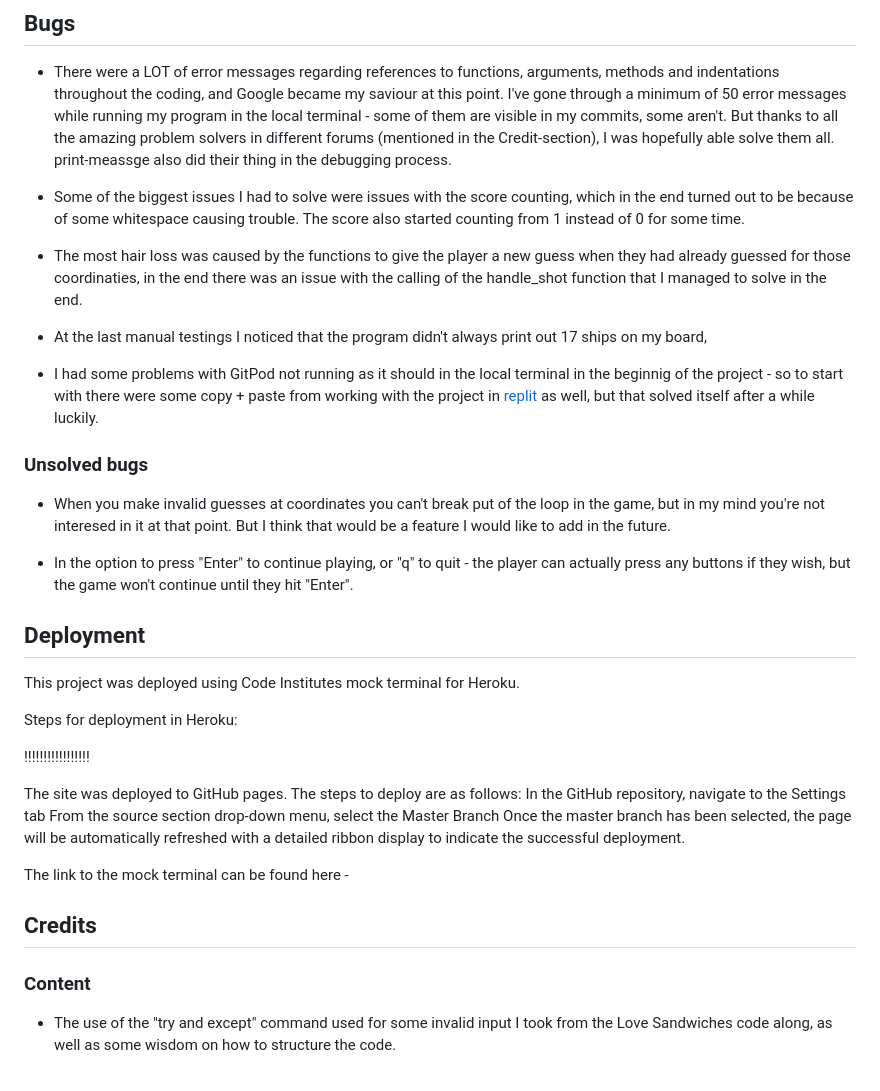
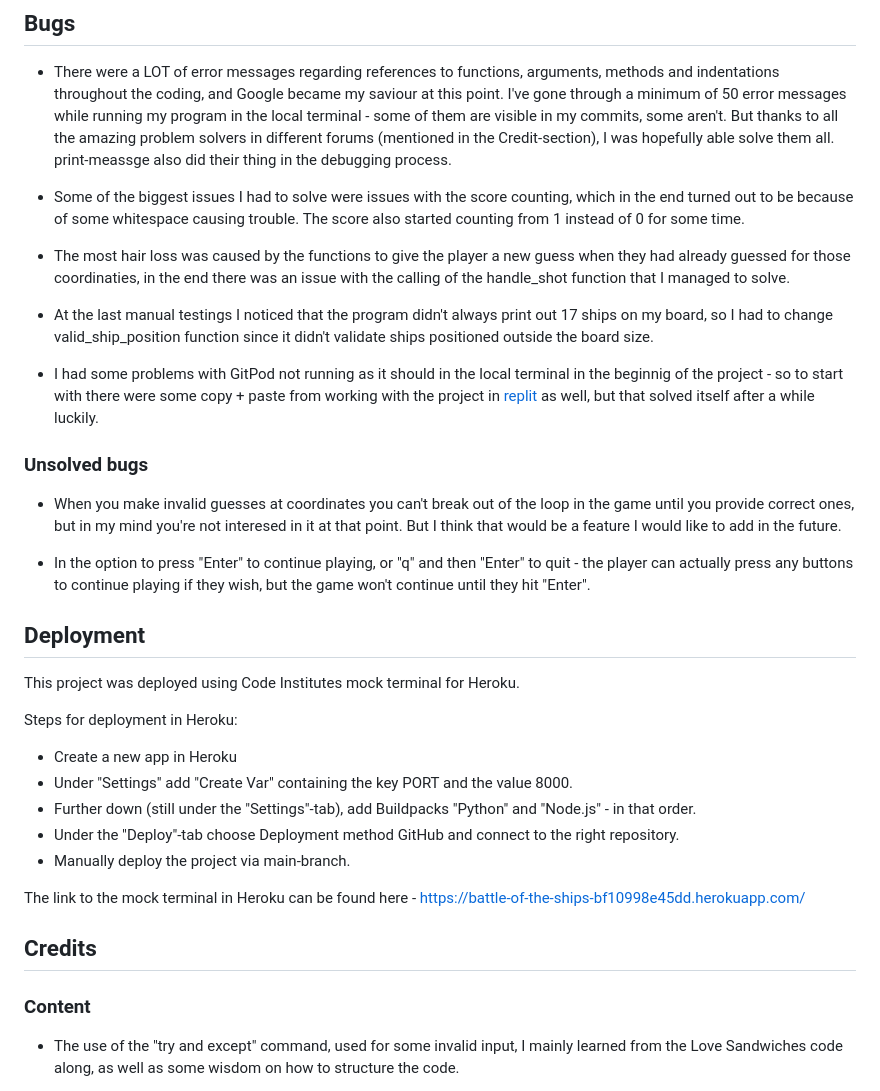
Before and after one commit to sofiawallq/battling-ships, a Markdown page: README.md, the part around the change printed below. Drawn GitHub-style.

```diff
--- a/README.md
+++ b/README.md
@@ -98,18 +108,18 @@ I ran the PEP8 Python Validator a few times throughout the coding process and fi
 
 * Some of the biggest issues I had to solve were issues with the score counting, which in the end turned out to be because of some whitespace causing trouble. The score also started counting from 1 instead of 0 for some time.
 
-* The most hair loss was caused by the functions to give the player a new guess when they had already guessed for those coordinaties, in the end there was an issue with the calling of the handle_shot function that I managed to solve in the end.
+* The most hair loss was caused by the functions to give the player a new guess when they had already guessed for those coordinaties, in the end there was an issue with the calling of the handle_shot function that I managed to solve.
 
-* At the last manual testings I noticed that the program didn't always print out 17 ships on my board,
+* At the last manual testings I noticed that the program didn't always print out 17 ships on my board, so I had to change valid_ship_position function since it didn't validate ships positioned outside the board size.
 
 * I had some problems with GitPod not running as it should in the local terminal in the beginnig of the project - so to start with there were some copy + paste from working with the project in [replit](https://replit.com/) as well, but that solved itself after a while luckily.
 
 
 ### Unsolved bugs
 
-* When you make invalid guesses at coordinates you can't break put of the loop in the game, but in my mind you're not interesed in it at that point. But I think that would be a feature I would like to add in the future.
+* When you make invalid guesses at coordinates you can't break out of the loop in the game until you provide correct ones, but in my mind you're not interesed in it at that point. But I think that would be a feature I would like to add in the future.
 
-* In the option to press "Enter" to continue playing, or "q" to quit - the player can actually press any buttons if they wish, but the game won't continue until they hit "Enter".
+* In the option to press "Enter" to continue playing, or "q" and then "Enter" to quit - the player can actually press any buttons to continue playing if they wish, but the game won't continue until they hit "Enter".
 
 
 ## Deployment
@@ -117,20 +127,18 @@ I ran the PEP8 Python Validator a few times throughout the coding process and fi
 This project was deployed using Code Institutes mock terminal for Heroku.
 
 Steps for deployment in Heroku:
+* Create a new app in Heroku
+* Under "Settings" add "Create Var" containing the key PORT and the value 8000.
+* Further down (still under the "Settings"-tab), add Buildpacks "Python" and "Node.js" - in that order.
+* Under the "Deploy"-tab choose Deployment method GitHub and connect to the right repository.
+* Manually deploy the project via main-branch.
 
-!!!!!!!!!!!!!!!!!
-
-The site was deployed to GitHub pages. The steps to deploy are as follows:
-In the GitHub repository, navigate to the Settings tab
-From the source section drop-down menu, select the Master Branch
-Once the master branch has been selected, the page will be automatically refreshed with a detailed ribbon display to indicate the successful deployment.
-
-The link to the mock terminal can be found here -
+The link to the mock terminal in Heroku can be found here - https://battle-of-the-ships-bf10998e45dd.herokuapp.com/
 
 
 ## Credits
 
 ### Content
 
-* The use of the "try and except" command used for some invalid input I took from the Love Sandwiches code along, as well as some wisdom on how to structure the code.
+* The use of the "try and except" command, used for some invalid input, I mainly learned from the Love Sandwiches code along, as well as some wisdom on how to structure the code.
 
```
Also changed, not shown: other parts of README.md (+24 -14 lines), assets/images_readme/design.jpg (added), assets/images_readme/guess_input_score_update.jpg (added), assets/images_readme/players_boards.jpg (added), assets/images_readme/welcome_rules_username_input.jpg (added).
